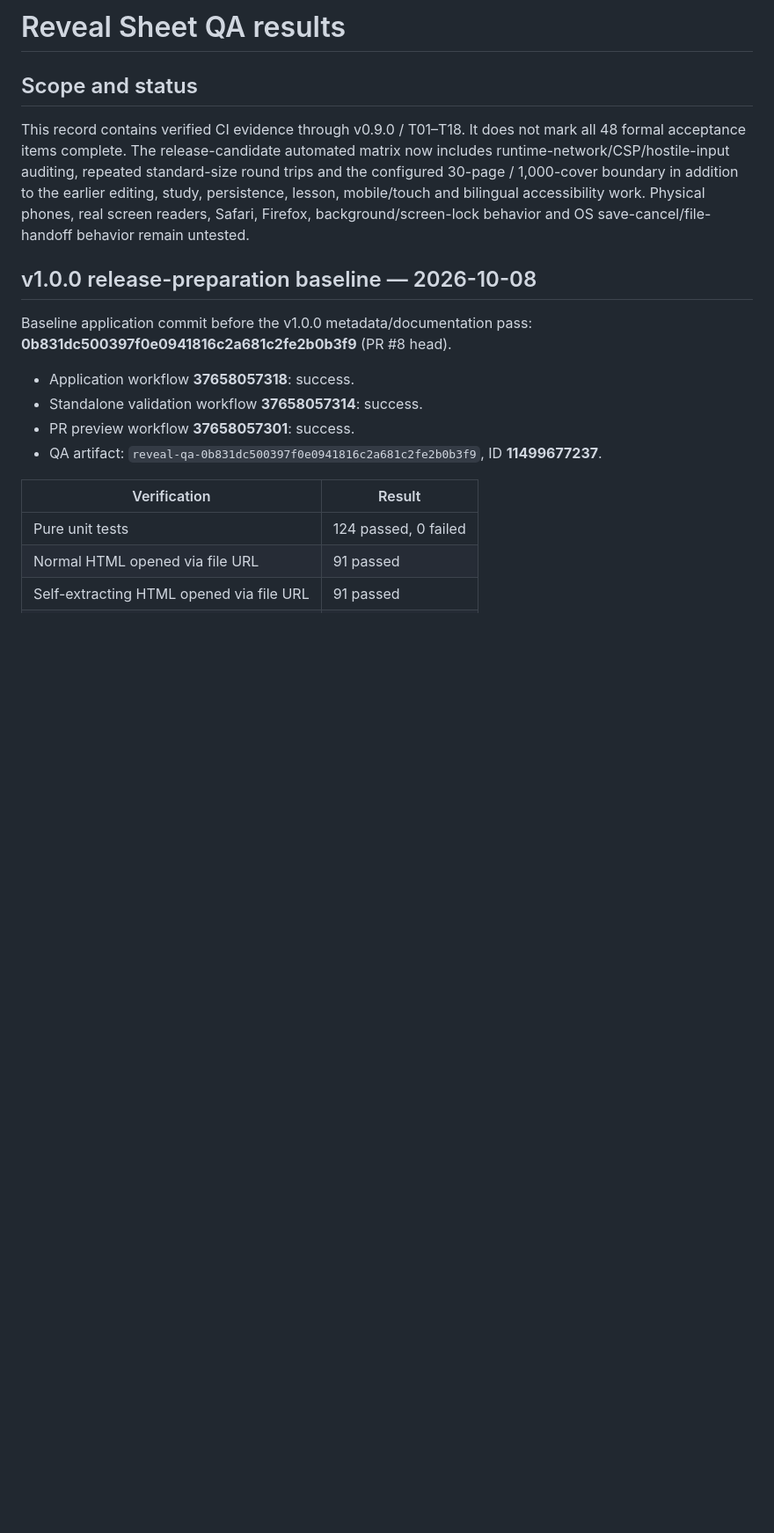
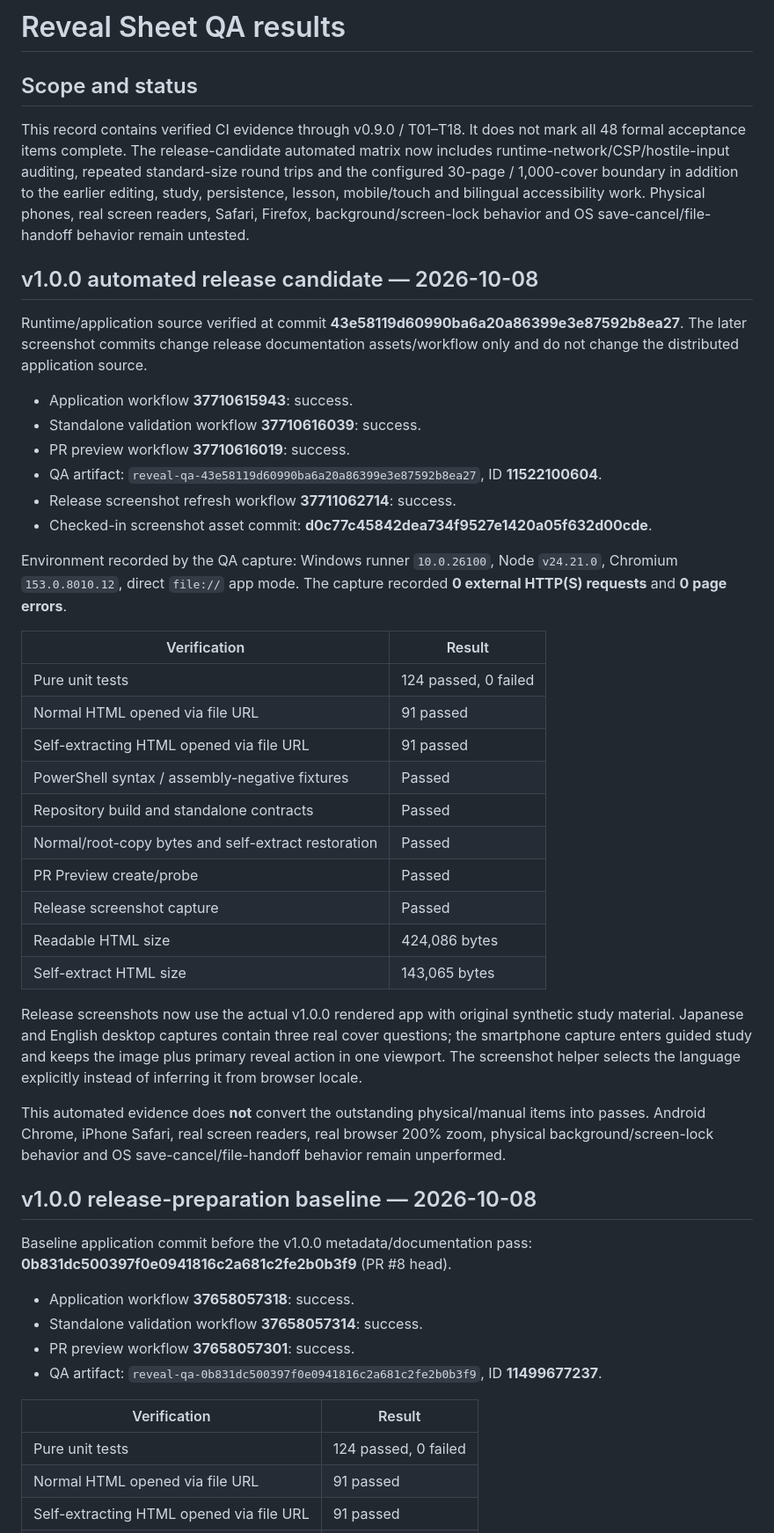
Before and after one commit to ttomohisa/htmlapps-reveal-sheet, a Markdown page: docs/QA_RESULTS.md, the part around the change. Shown at 88% size. Rendered like a GitHub page; blank space fills up the shorter version.

Commit message:
docs: record v1.0.0 automated release evidence

```diff
--- a/docs/QA_RESULTS.md
+++ b/docs/QA_RESULTS.md
@@ -3,6 +3,36 @@
 ## Scope and status
 
 This record contains verified CI evidence through v0.9.0 / T01–T18. It does not mark all 48 formal acceptance items complete. The release-candidate automated matrix now includes runtime-network/CSP/hostile-input auditing, repeated standard-size round trips and the configured 30-page / 1,000-cover boundary in addition to the earlier editing, study, persistence, lesson, mobile/touch and bilingual accessibility work. Physical phones, real screen readers, Safari, Firefox, background/screen-lock behavior and OS save-cancel/file-handoff behavior remain untested.
+
+## v1.0.0 automated release candidate — 2026-10-08
+
+Runtime/application source verified at commit **43e58119d60990ba6a20a86399e3e87592b8ea27**. The later screenshot commits change release documentation assets/workflow only and do not change the distributed application source.
+
+- Application workflow **37710615943**: success.
+- Standalone validation workflow **37710616039**: success.
+- PR preview workflow **37710616019**: success.
+- QA artifact: `reveal-qa-43e58119d60990ba6a20a86399e3e87592b8ea27`, ID **11522100604**.
+- Release screenshot refresh workflow **37711062714**: success.
+- Checked-in screenshot asset commit: **d0c77c45842dea734f9527e1420a05f632d00cde**.
+
+Environment recorded by the QA capture: Windows runner `10.0.26100`, Node `v24.21.0`, Chromium `153.0.8010.12`, direct `file://` app mode. The capture recorded **0 external HTTP(S) requests** and **0 page errors**.
+
+| Verification | Result |
+|---|---|
+| Pure unit tests | 124 passed, 0 failed |
+| Normal HTML opened via file URL | 91 passed |
+| Self-extracting HTML opened via file URL | 91 passed |
+| PowerShell syntax / assembly-negative fixtures | Passed |
+| Repository build and standalone contracts | Passed |
+| Normal/root-copy bytes and self-extract restoration | Passed |
+| PR Preview create/probe | Passed |
+| Release screenshot capture | Passed |
+| Readable HTML size | 424,086 bytes |
+| Self-extract HTML size | 143,065 bytes |
+
+Release screenshots now use the actual v1.0.0 rendered app with original synthetic study material. Japanese and English desktop captures contain three real cover questions; the smartphone capture enters guided study and keeps the image plus primary reveal action in one viewport. The screenshot helper selects the language explicitly instead of inferring it from browser locale.
+
+This automated evidence does **not** convert the outstanding physical/manual items into passes. Android Chrome, iPhone Safari, real screen readers, real browser 200% zoom, physical background/screen-lock behavior and OS save-cancel/file-handoff behavior remain unperformed.
 
 ## v1.0.0 release-preparation baseline — 2026-10-08
 
```
